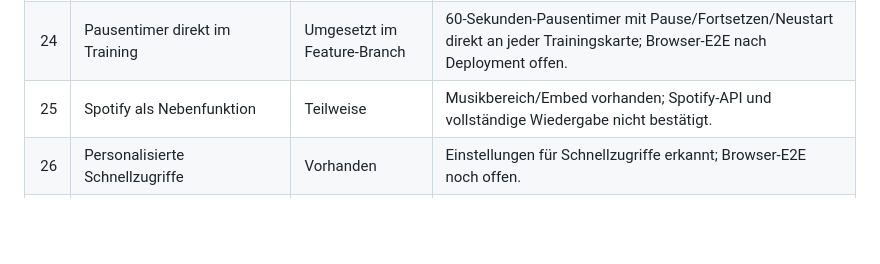
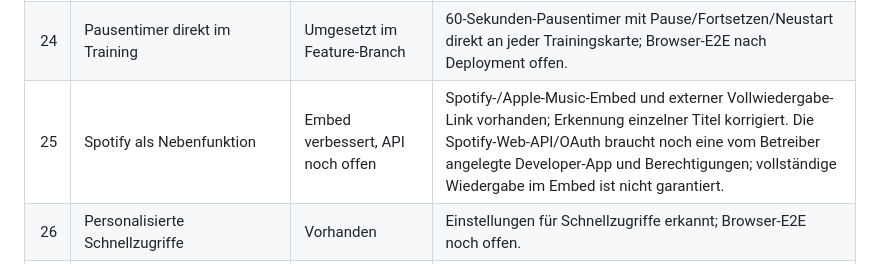
Before and after one commit to nathankri12-byte/stackblitz-starters-5xaqkfcj, a Markdown page: FEATURE_AUDIT.md, the part around the change. Rendered like a GitHub page; blank space fills up the shorter version.

Commit message:
Document Spotify embed fix and remaining API dependency

```diff
--- a/FEATURE_AUDIT.md
+++ b/FEATURE_AUDIT.md
@@ -30,7 +30,7 @@ Stand: 13.10.2026. Diese Liste trennt vorhandene Funktionen von Verbesserungen u
 | 22 | Übungserklärungen/Videos | Vorhanden | Übungsbibliothek mit YouTube-Suche und KI-Erklärungsaktion erkannt. |
 | 23 | Kamera-Formcheck | Später | Hohe Datenschutz-/Fehleranforderungen; nicht im MVP. |
 | 24 | Pausentimer direkt im Training | Umgesetzt im Feature-Branch | 60-Sekunden-Pausentimer mit Pause/Fortsetzen/Neustart direkt an jeder Trainingskarte; Browser-E2E nach Deployment offen. |
-| 25 | Spotify als Nebenfunktion | Teilweise | Musikbereich/Embed vorhanden; Spotify-API und vollständige Wiedergabe nicht bestätigt. |
+| 25 | Spotify als Nebenfunktion | Embed verbessert, API noch offen | Spotify-/Apple-Music-Embed und externer Vollwiedergabe-Link vorhanden; Erkennung einzelner Titel korrigiert. Die Spotify-Web-API/OAuth braucht noch eine vom Betreiber angelegte Developer-App und Berechtigungen; vollständige Wiedergabe im Embed ist nicht garantiert. |
 | 26 | Personalisierte Schnellzugriffe | Vorhanden | Einstellungen für Schnellzugriffe erkannt; Browser-E2E noch offen. |
 | 27 | Adaptiver Startbildschirm | Teilweise umgesetzt | Dashboard-Empfehlung reagiert auf vorhandenen Plan, heutige Einheit/Ruhetag und Trainingsziel. Letzten Check-in und letzte absolvierte Einheit noch stärker einbeziehen. |
 | 28 | Erholung/Readiness | Teilweise | Tages-Check-in für Schlaf, Wasser und Schritte existiert; keine medizinische Readiness-Bewertung. |
```
